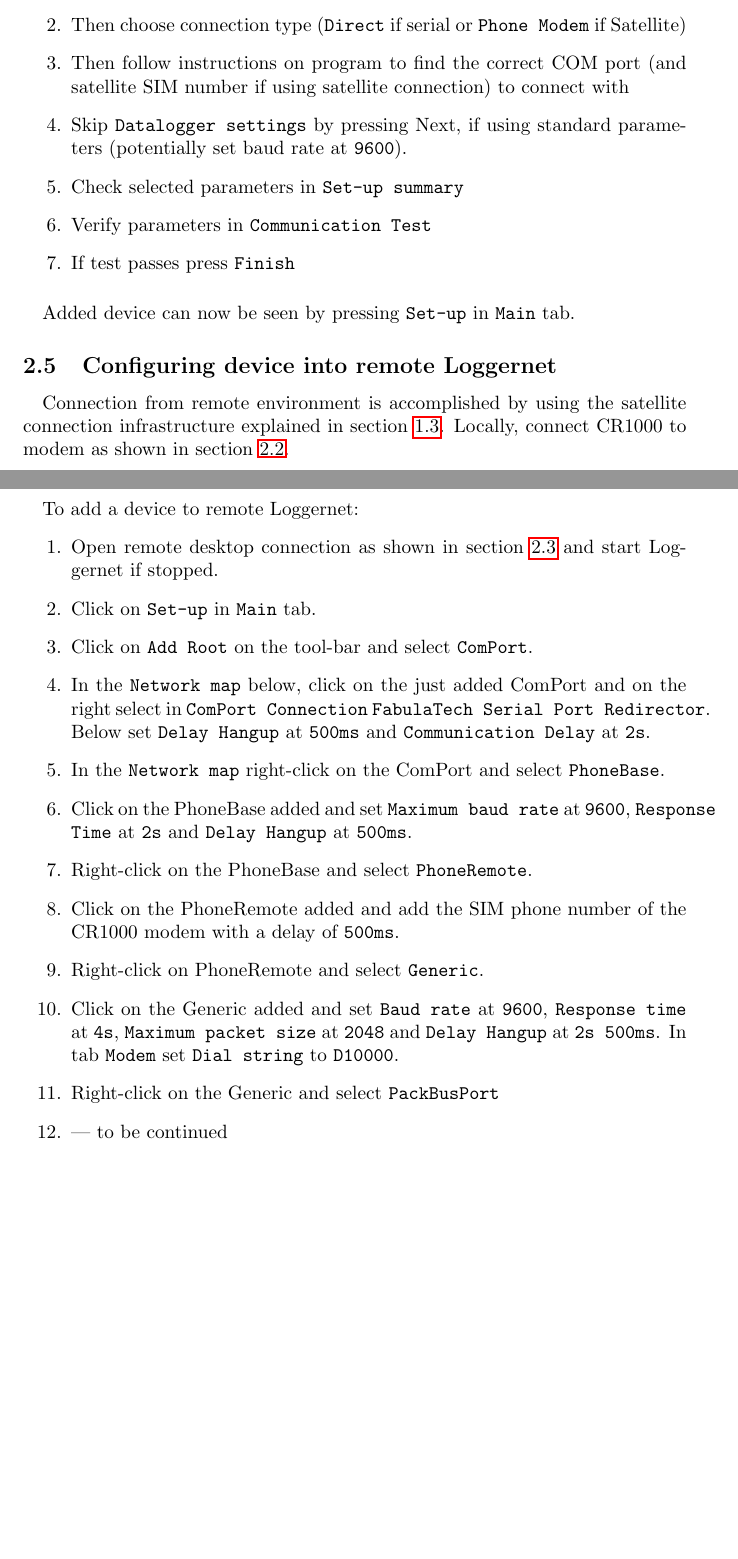
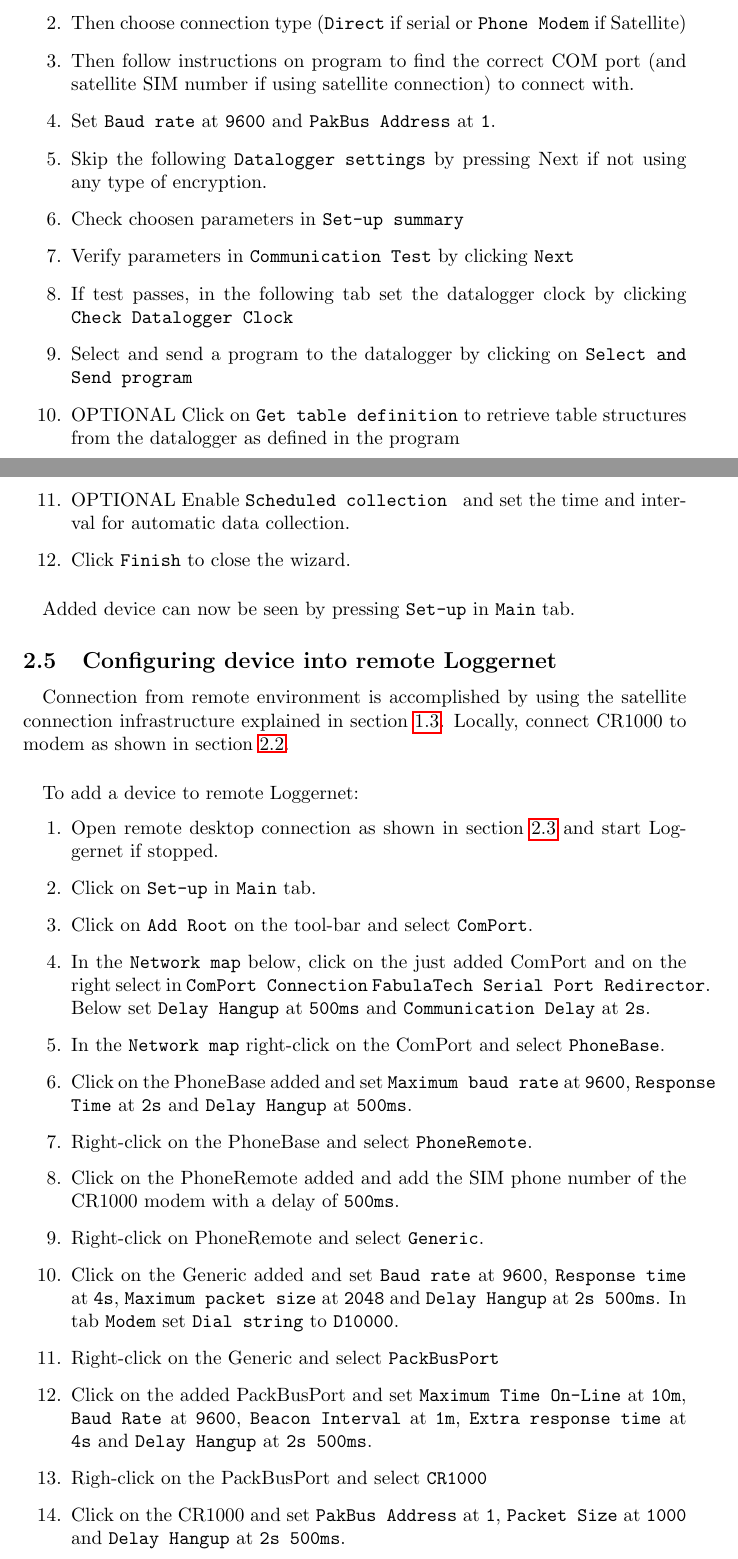
Before and after one commit to federicorossifr/LaMareThesis, a LaTeX document (main.tex, which reads Deployment/loggernet_conf.tex): two parts of pages 10 and 11 of 17 before the commit and two parts of pages 10 and 11 of 18 after it, joined at a grey line, cut so that both start at the same text, the shorter picture padded with empty space. Compiled offline with pdfLaTeX.

Commit message:
Updated loggernet remote/local device configuration manual.

```diff
--- a/Deployment/loggernet_conf.tex
+++ b/Deployment/loggernet_conf.tex
@@ -9,11 +9,16 @@
 \begin{enumerate}
 	\item In {\tt Communication Set-up} section choose CR1000 and go to the next step.
 	\item Then choose connection type ({\tt Direct} if serial or {\tt Phone Modem} if Satellite)
-	\item Then follow instructions on program to find the correct COM port (and satellite SIM number if using satellite connection) to connect with
-	\item Skip {\tt Datalogger settings}  by pressing Next, if using standard parameters (potentially set baud rate at {\tt 9600}).
-	\item Check selected parameters in {\tt Set-up summary}
-	\item Verify parameters in {\tt Communication Test}
-	\item If test passes press {\tt Finish}
+	\item Then follow instructions on program to find the correct COM port (and satellite SIM number if using satellite connection) to connect with.
+	\item Set {\tt Baud rate} at {\tt 9600} and {\tt PakBus Address} at {\tt 1}.
+	\item Skip the following {\tt Datalogger settings} by pressing Next if not using any type of encryption.
+	\item Check choosen parameters in {\tt Set-up summary}
+	\item Verify parameters in {\tt Communication Test} by clicking {\tt Next}
+	\item If test passes, in the following tab set the datalogger clock by clicking {\tt Check Datalogger Clock}
+	\item Select and send a program to the datalogger by clicking on {\tt Select and Send program}
+	\item OPTIONAL Click on {\tt Get table definition} to retrieve table structures from the datalogger as defined in the program
+	\item OPTIONAL Enable {\tt Scheduled collection }  and set the time  and interval for automatic data collection.
+	\item Click {\tt Finish} to close the wizard.
 \end{enumerate}
 \paragraph{}
 Added device can now be seen by pressing {\tt Set-up} in {\tt Main} tab.
@@ -36,5 +41,7 @@
 	\item Right-click on PhoneRemote and select {\tt Generic}.
 	\item Click on the Generic added and set {\tt Baud rate} at {\tt 9600}, {\tt Response time} at {\tt 4s}, {\tt Maximum packet size} at {\tt 2048} and {\tt Delay Hangup} at {\tt 2s 500ms}. In tab {\tt Modem} set {\tt Dial string} to {\tt D10000}.
 	\item Right-click on the Generic and select {\tt PackBusPort}
-	\item --- to be continued
+	\item Click on the added PackBusPort and set {\tt Maximum Time On-Line} at {\tt 10m}, {\tt Baud Rate} at {\tt 9600}, {\tt Beacon Interval} at {\tt 1m}, {\tt Extra response time} at {\tt 4s} and {\tt Delay Hangup} at {\tt 2s 500ms}.
+	\item Righ-click on the PackBusPort and select {\tt CR1000}
+	\item Click on the CR1000 and set {\tt PakBus Address} at {\tt 1}, {\tt Packet Size} at {\tt 1000} and {\tt Delay Hangup} at {\tt 2s 500ms}.
 \end{enumerate}
```
Also changed, not shown: Deployment/loggernet_sch.tex (+1 -1 lines), Deployment/loggernet_conf.tex (2 more changed lines).
